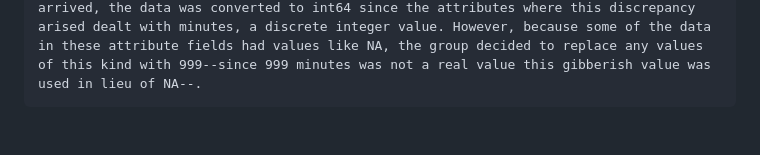
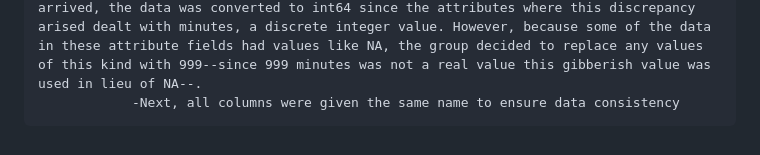
Before and after one commit to mhorowitz11213/CS424_Fall2016_Project, a Markdown page: Assignment Two/Report2.md, the part around the change. GitHub-like rendering.

```diff
--- a/Assignment Two/Report2.md
+++ b/Assignment Two/Report2.md
@@ -67,3 +67,4 @@ SECTION TWO: PREPARE THE DATA
                 -A quick visual inspection was done again to make sure that all attributes are present and aligned and that there was no missing data. Each dataframes shape was also calculated and a list of column names returned to ensure data consistency.
                 -Next, column names often had different spacing. White spaces were stripped from the end of column names to make it easier to work with and to ensure that data could be compared.
                 -Next, the data types were inspected. To ensure that data types can easily be merged, all data types need to be the same. During this step, it should be noted that there were some discrepencies found. In particular, the variables corresponding to minutes were often found to be either float64 or int64. Whenever this discrepency arrived, the data was converted to int64 since the attributes where this discrepancy arised dealt with minutes, a discrete integer value. However, because some of the data in these attribute fields had values like NA, the group decided to replace any values of this kind with 999--since 999 minutes was not a real value this gibberish value was used in lieu of NA--.
+                -Next, all columns were given the same name to ensure data consistency
```
